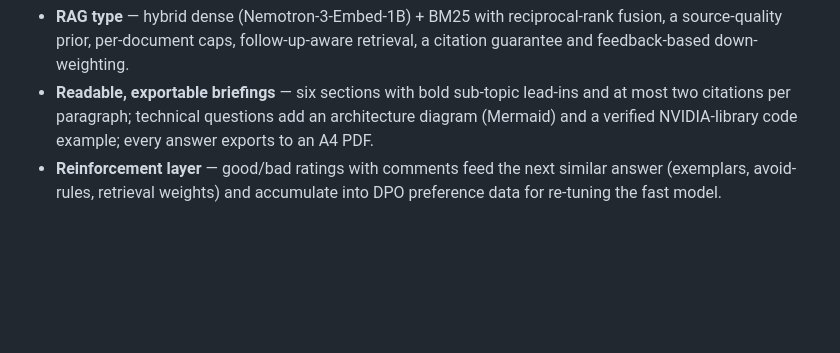
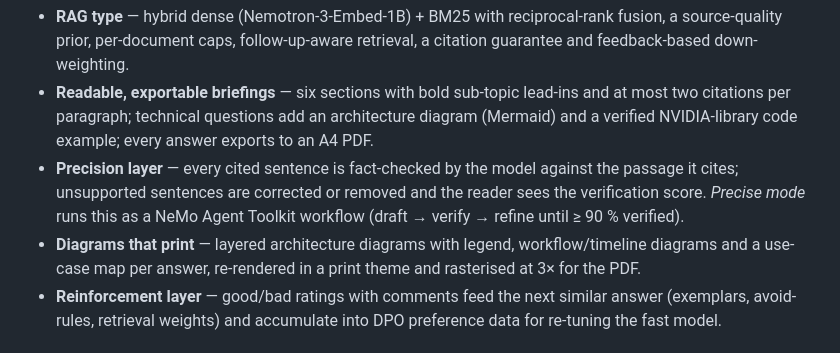
Before and after one commit to bsudharsh1979/jensenai, a Markdown page: docs/EXECUTIVE_SUMMARY.md, the part around the change. Rendered like a GitHub page; blank space fills up the shorter version.

```diff
--- a/docs/EXECUTIVE_SUMMARY.md
+++ b/docs/EXECUTIVE_SUMMARY.md
@@ -55,6 +55,8 @@ is used.
 * **Fine-tuning method** — LoRA SFT (r16/α32, 0.48 % of weights) on Nemotron-3-Nano-4B with NeMo AutoModel on the Spark itself, trained on 719 Q&A pairs distilled by Nemotron-3-Super; pure-tensor merge, GGUF export, served by Ollama. Held-out gains: +21 % F1, +32 % ROUGE-L, +35 % judge score.
 * **RAG type** — hybrid dense (Nemotron-3-Embed-1B) + BM25 with reciprocal-rank fusion, a source-quality prior, per-document caps, follow-up-aware retrieval, a citation guarantee and feedback-based down-weighting.
 * **Readable, exportable briefings** — six sections with bold sub-topic lead-ins and at most two citations per paragraph; technical questions add an architecture diagram (Mermaid) and a verified NVIDIA-library code example; every answer exports to an A4 PDF.
+* **Precision layer** — every cited sentence is fact-checked by the model against the passage it cites; unsupported sentences are corrected or removed and the reader sees the verification score. *Precise mode* runs this as a NeMo Agent Toolkit workflow (draft → verify → refine until ≥ 90 % verified).
+* **Diagrams that print** — layered architecture diagrams with legend, workflow/timeline diagrams and a use-case map per answer, re-rendered in a print theme and rasterised at 3× for the PDF.
 * **Reinforcement layer** — good/bad ratings with comments feed the next similar answer (exemplars, avoid-rules, retrieval weights) and accumulate into DPO preference data for re-tuning the fast model.
 
 ## Key design decisions
```
Also changed, not shown: README.md (+20 -3 lines), docs/img/tech_architecture_infographic.png, 14 other files.
